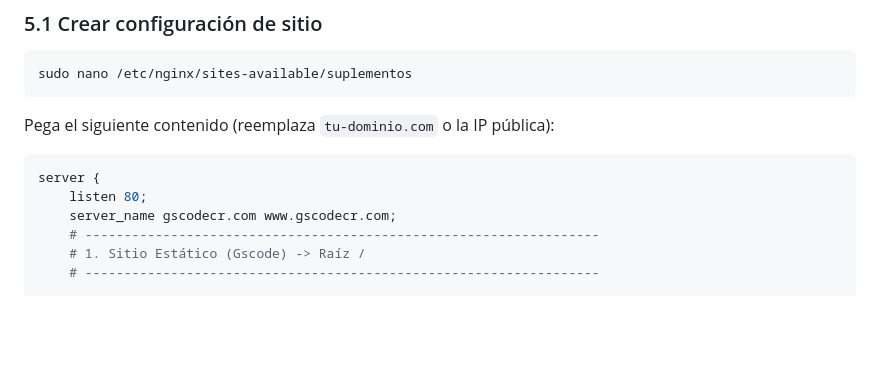
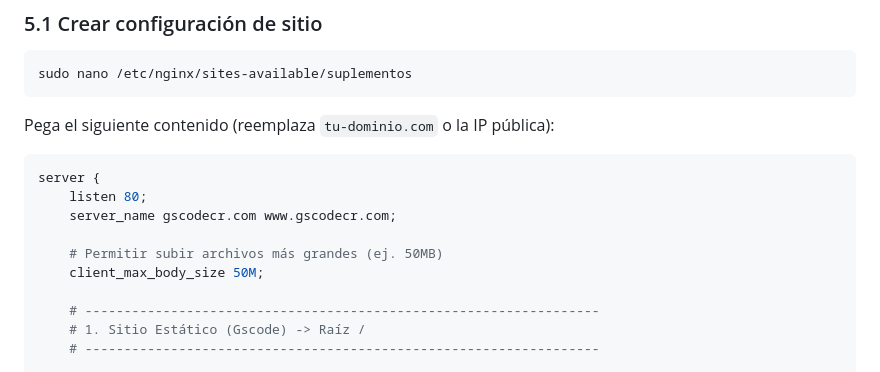
Before and after one commit to gSoto23/suple, a Markdown page: DEPLOYMENT.md, the part around the change. GitHub-like rendering; blank space fills up the shorter version.

Commit message:
Update documentation

```diff
--- a/DEPLOYMENT.md
+++ b/DEPLOYMENT.md
@@ -230,6 +230,10 @@ Pega el siguiente contenido (reemplaza `tu-dominio.com` o la IP pública):
 server {
     listen 80;
     server_name gscodecr.com www.gscodecr.com;
+
+    # Permitir subir archivos más grandes (ej. 50MB)
+    client_max_body_size 50M;
+
     # ------------------------------------------------------------------
     # 1. Sitio Estático (Gscode) -> Raíz /
     # ------------------------------------------------------------------
```
